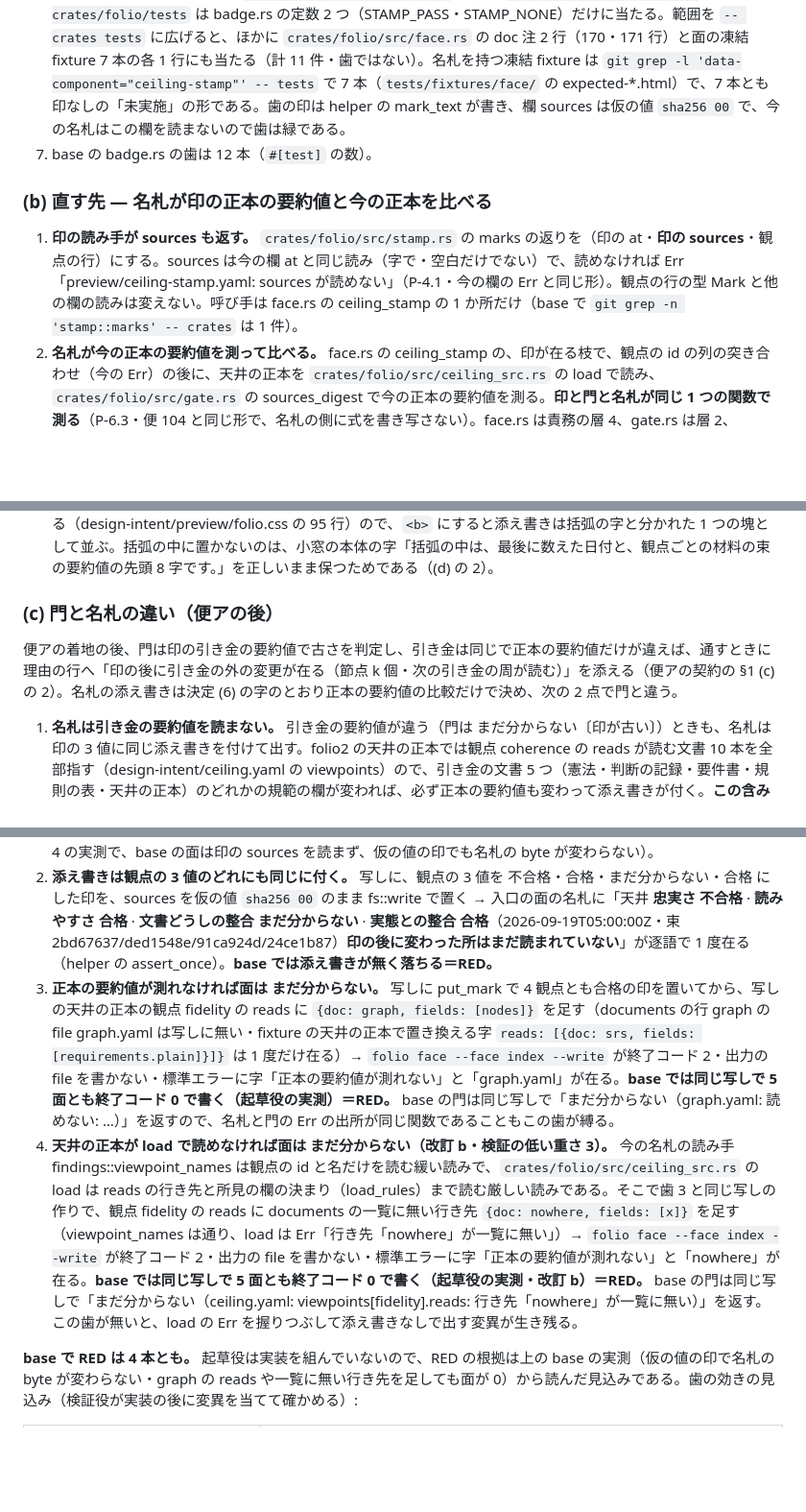
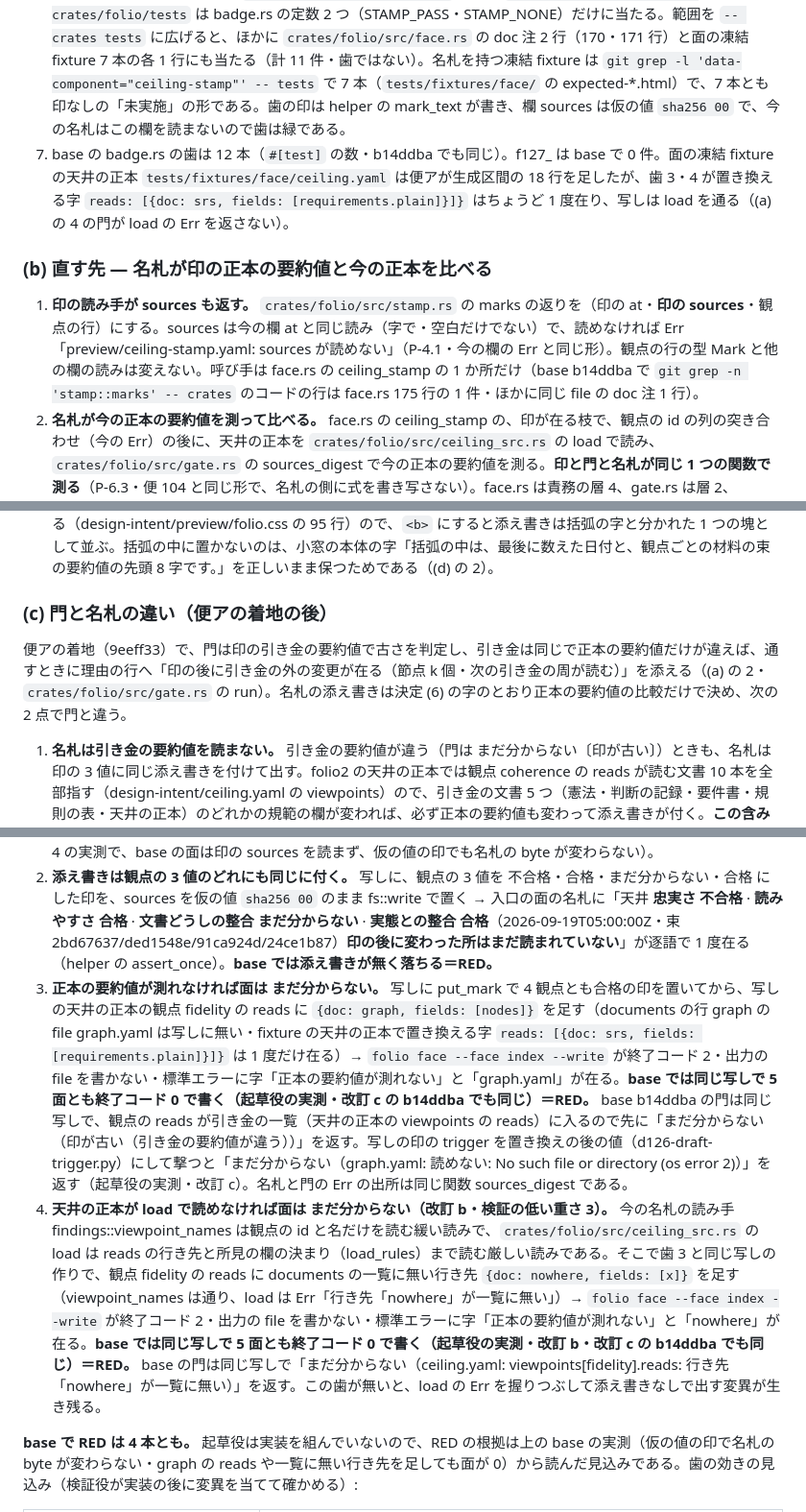
Before and after one commit to shuu5/folio2, a Markdown page: docs/design/delivery-127.md, 3 parts joined by grey strips. Shown at 96% size. Rendered like a GitHub page; blank space fills up the shorter version.

```diff
--- a/docs/design/delivery-127.md
+++ b/docs/design/delivery-127.md
@@ -20,10 +23,10 @@
 5. **固定点の問題は起きない。** 便 40 §1 (b) は、名札を載せた面が次の束の入力になるので、名札が面の要約値を測ると固定点が無いと述べた。本便が比べるのは正本の要約値（設計文書の YAML の全文）で、生成物の棚 preview/ の file（印・面）は入らない（天井の正本の documents の file は preview/ を指さない）。名札の字が変わっても比べる値は変わらない。
 6. **名札の字を固定している歯は `crates/folio/tests/badge.rs` だけ。** `git grep -n '天井 <b>' -- crates/folio/tests` は badge.rs の定数 2 つ（STAMP_PASS・STAMP_NONE）だけに当たる。範囲を `-- crates tests` に広げると、ほかに `crates/folio/src/face.rs` の doc 注 2 行（170・171 行）と面の凍結 fixture 7 本の各 1 行にも当たる（計 11 件・歯ではない）。名札を持つ凍結 fixture は `git grep -l 'data-component="ceiling-stamp"' -- tests` で 7 本（`tests/fixtures/face/` の expected-*.html）で、7 本とも印なしの「未実施」の形である。歯の印は helper の mark_text が書き、欄 sources は仮の値 `sha256 00` で、今の名札はこの欄を読まないので歯は緑である。
-7. base の badge.rs の歯は 12 本（`#[test]` の数）。
+7. base の badge.rs の歯は 12 本（`#[test]` の数・b14ddba でも同じ）。f127_ は base で 0 件。面の凍結 fixture の天井の正本 `tests/fixtures/face/ceiling.yaml` は便アが生成区間の 18 行を足したが、歯 3・4 が置き換える字 `reads: [{doc: srs, fields: [requirements.plain]}]}` はちょうど 1 度在り、写しは load を通る（(a) の 4 の門が load の Err を返さない）。
 
 ### (b) 直す先 — 名札が印の正本の要約値と今の正本を比べる
 
-1. **印の読み手が sources も返す。** `crates/folio/src/stamp.rs` の marks の返りを（印の at・**印の sources**・観点の行）にする。sources は今の欄 at と同じ読み（字で・空白だけでない）で、読めなければ Err「preview/ceiling-stamp.yaml: sources が読めない」（P-4.1・今の欄の Err と同じ形）。観点の行の型 Mark と他の欄の読みは変えない。呼び手は face.rs の ceiling_stamp の 1 か所だけ（base で `git grep -n 'stamp::marks' -- crates` は 1 件）。
+1. **印の読み手が sources も返す。** `crates/folio/src/stamp.rs` の marks の返りを（印の at・**印の sources**・観点の行）にする。sources は今の欄 at と同じ読み（字で・空白だけでない）で、読めなければ Err「preview/ceiling-stamp.yaml: sources が読めない」（P-4.1・今の欄の Err と同じ形）。観点の行の型 Mark と他の欄の読みは変えない。呼び手は face.rs の ceiling_stamp の 1 か所だけ（base b14ddba で `git grep -n 'stamp::marks' -- crates` のコードの行は face.rs 175 行の 1 件・ほかに同じ file の doc 注 1 行）。
 2. **名札が今の正本の要約値を測って比べる。** face.rs の ceiling_stamp の、印が在る枝で、観点の id の列の突き合わせ（今の Err）の後に、天井の正本を `crates/folio/src/ceiling_src.rs` の load で読み、`crates/folio/src/gate.rs` の sources_digest で今の正本の要約値を測る。**印と門と名札が同じ 1 つの関数で測る**（P-6.3・便 104 と同じ形で、名札の側に式を書き写さない）。face.rs は責務の層 4、gate.rs は層 2、ceiling_src.rs は層 1 なので下向きの辺で、層の歯（`crates/folio/tests/modules.rs`）の割り当てと上がる辺の一覧は変わらない。
 3. **字（3 形）。** 値は escape 済み。定数 1 つ（字は判断の記録 ADR-18 決定 (6) の逐語「印の後に変わった所はまだ読まれていない」）を face.rs に置く。
    - 印が無い: 今と同じ「天井 <b>名 まだ分からない</b> · …（未実施）」。要約値は測らない（天井の正本の documents の file が無くても面は出る＝今と同じ）。
@@ -34,9 +37,9 @@
 5. **5 面で同じ字。** 名札の字は ceiling_stamp の 1 つで組むので、添え書きも 5 面で同じになる（便 40 (d)・P-6.3）。`folio face` の --write と --check、`folio build` の --write と --check は同じ関数を通るので、添え書きも byte 一致の対象になる。
 6. **並べる場所。** 添え書きは括弧の外に、`<b>` で置く。部品 ceiling-stamp の様式は inline-flex で子の間に隙間を取る（design-intent/preview/folio.css の 95 行）ので、`<b>` にすると添え書きは括弧の字と分かれた 1 つの塊として並ぶ。括弧の中に置かないのは、小窓の本体の字「括弧の中は、最後に数えた日付と、観点ごとの材料の束の要約値の先頭 8 字です。」を正しいまま保つためである（(d) の 2）。
 
-### (c) 門と名札の違い（便アの後）
+### (c) 門と名札の違い（便アの着地の後）
 
-便アの着地の後、門は印の引き金の要約値で古さを判定し、引き金は同じで正本の要約値だけが違えば、通すときに理由の行へ「印の後に引き金の外の変更が在る（節点 k 個・次の引き金の周が読む）」を添える（便アの契約の §1 (c) の 2）。名札の添え書きは決定 (6) の字のとおり正本の要約値の比較だけで決め、次の 2 点で門と違う。
+便アの着地（9eeff33）で、門は印の引き金の要約値で古さを判定し、引き金は同じで正本の要約値だけが違えば、通すときに理由の行へ「印の後に引き金の外の変更が在る（節点 k 個・次の引き金の周が読む）」を添える（(a) の 2・`crates/folio/src/gate.rs` の run）。名札の添え書きは決定 (6) の字のとおり正本の要約値の比較だけで決め、次の 2 点で門と違う。
 
 1. **名札は引き金の要約値を読まない。** 引き金の要約値が違う（門は まだ分からない〔印が古い〕）ときも、名札は印の 3 値に同じ添え書きを付けて出す。folio2 の天井の正本では観点 coherence の reads が読む文書 10 本を全部指す（design-intent/ceiling.yaml の viewpoints）ので、引き金の文書 5 つ（憲法・判断の記録・要件書・規則の表・天井の正本）のどれかの規範の欄が変われば、必ず正本の要約値も変わって添え書きが付く。**この含みは folio2 の天井の正本でだけ成り立つ。** 利用者の置き場の天井の正本で、引き金の文書 5 つのどれかをどの観点も読まないなら、その文書の規範の欄だけが変わったとき、門は まだ分からない（印が古い〔引き金の要約値が違う〕）で止め、名札は添え書きなしの「合格」を出す＝**門と名札が食い違う**（(h) の 6）。
 2. **名札は節点の数 k を出さない。** k は印の節点の表と今の表の突き合わせで、門だけが数える（(d) の 1）。
@@ -59,8 +62,8 @@ verify の絞り込みの語は f127_（base で `git grep -n 'f127_' -- crates`
 
 1. **添え書きは、観点が読む文書が変わった後にだけ付き、5 面で同じ。** 面の凍結 fixture の写し（face_copy）に put_mark で 4 観点とも合格の印を置く → 5 面（five_faces）の名札がどれも STAMP_PASS で始まり、字「印の後に変わった所はまだ読まれていない」を持たない。続けて、どの観点も読まない rules.yaml の末尾に行 `# f127` を足す → 5 面とも同じく添え書きなし。続けて、観点が読む srs.yaml の末尾に同じ行を足す → 5 面の名札がどれも「STAMP_PASS の閉じ括弧と小窓の開きの間に `<b>印の後に変わった所はまだ読まれていない</b>` を挟んだ字」で始まり、5 面の名札が全部 index.html と同じ。**base では最後の段で添え書きが無く落ちる＝RED**（(a) の 4 の実測で、base の面は印の sources を読まず、仮の値の印でも名札の byte が変わらない）。
 2. **添え書きは観点の 3 値のどれにも同じに付く。** 写しに、観点の 3 値を 不合格・合格・まだ分からない・合格 にした印を、sources を仮の値 `sha256 00` のまま fs::write で置く → 入口の面の名札に「天井 <b>忠実さ 不合格</b> · <b>読みやすさ 合格</b> · <b>文書どうしの整合 まだ分からない</b> · <b>実態との整合 合格</b>（2026-09-19T05:00:00Z・束 2bd67637/ded1548e/91ca924d/24ce1b87）<b>印の後に変わった所はまだ読まれていない</b><span class="hint">」が逐語で 1 度在る（helper の assert_once）。**base では添え書きが無く落ちる＝RED。**
-3. **正本の要約値が測れなければ面は まだ分からない。** 写しに put_mark で 4 観点とも合格の印を置いてから、写しの天井の正本の観点 fidelity の reads に `{doc: graph, fields: [nodes]}` を足す（documents の行 graph の file graph.yaml は写しに無い・fixture の天井の正本で置き換える字 `reads: [{doc: srs, fields: [requirements.plain]}]}` は 1 度だけ在る）→ `folio face --face index --write` が終了コード 2・出力の file を書かない・標準エラーに字「正本の要約値が測れない」と「graph.yaml」が在る。**base では同じ写しで 5 面とも終了コード 0 で書く（起草役の実測）＝RED。** base の門は同じ写しで「まだ分からない（graph.yaml: 読めない: …）」を返すので、名札と門の Err の出所が同じ関数であることもこの歯が縛る。
-4. **天井の正本が load で読めなければ面は まだ分からない（改訂 b・検証の低い重さ 3）。** 今の名札の読み手 findings::viewpoint_names は観点の id と名だけを読む緩い読みで、`crates/folio/src/ceiling_src.rs` の load は reads の行き先と所見の欄の決まり（load_rules）まで読む厳しい読みである。そこで歯 3 と同じ写しの作りで、観点 fidelity の reads に documents の一覧に無い行き先 `{doc: nowhere, fields: [x]}` を足す（viewpoint_names は通り、load は Err「行き先「nowhere」が一覧に無い」）→ `folio face --face index --write` が終了コード 2・出力の file を書かない・標準エラーに字「正本の要約値が測れない」と「nowhere」が在る。**base では同じ写しで 5 面とも終了コード 0 で書く（起草役の実測・改訂 b）＝RED。** base の門は同じ写しで「まだ分からない（ceiling.yaml: viewpoints[fidelity].reads: 行き先「nowhere」が一覧に無い）」を返す。この歯が無いと、load の Err を握りつぶして添え書きなしで出す変異が生き残る。
+3. **正本の要約値が測れなければ面は まだ分からない。** 写しに put_mark で 4 観点とも合格の印を置いてから、写しの天井の正本の観点 fidelity の reads に `{doc: graph, fields: [nodes]}` を足す（documents の行 graph の file graph.yaml は写しに無い・fixture の天井の正本で置き換える字 `reads: [{doc: srs, fields: [requirements.plain]}]}` は 1 度だけ在る）→ `folio face --face index --write` が終了コード 2・出力の file を書かない・標準エラーに字「正本の要約値が測れない」と「graph.yaml」が在る。**base では同じ写しで 5 面とも終了コード 0 で書く（起草役の実測・改訂 c の b14ddba でも同じ）＝RED。** base b14ddba の門は同じ写しで、観点の reads が引き金の一覧（天井の正本の viewpoints の reads）に入るので先に「まだ分からない（印が古い（引き金の要約値が違う））」を返す。写しの印の trigger を置き換えの後の値（d126-draft-trigger.py）にして撃つと「まだ分からない（graph.yaml: 読めない: No such file or directory (os error 2)）」を返す（起草役の実測・改訂 c）。名札と門の Err の出所は同じ関数 sources_digest である。
+4. **天井の正本が load で読めなければ面は まだ分からない（改訂 b・検証の低い重さ 3）。** 今の名札の読み手 findings::viewpoint_names は観点の id と名だけを読む緩い読みで、`crates/folio/src/ceiling_src.rs` の load は reads の行き先と所見の欄の決まり（load_rules）まで読む厳しい読みである。そこで歯 3 と同じ写しの作りで、観点 fidelity の reads に documents の一覧に無い行き先 `{doc: nowhere, fields: [x]}` を足す（viewpoint_names は通り、load は Err「行き先「nowhere」が一覧に無い」）→ `folio face --face index --write` が終了コード 2・出力の file を書かない・標準エラーに字「正本の要約値が測れない」と「nowhere」が在る。**base では同じ写しで 5 面とも終了コード 0 で書く（起草役の実測・改訂 b・改訂 c の b14ddba でも同じ）＝RED。** base の門は同じ写しで「まだ分からない（ceiling.yaml: viewpoints[fidelity].reads: 行き先「nowhere」が一覧に無い）」を返す。この歯が無いと、load の Err を握りつぶして添え書きなしで出す変異が生き残る。
 
 **base で RED は 4 本とも。** 起草役は実装を組んでいないので、RED の根拠は上の base の実測（仮の値の印で名札の byte が変わらない・graph の reads や一覧に無い行き先を足しても面が 0）から読んだ見込みである。歯の効きの見込み（検証役が実装の後に変異を当てて確かめる）:
 
```
Also changed, not shown: other parts of docs/design/delivery-127.md (+20 -17 lines).
